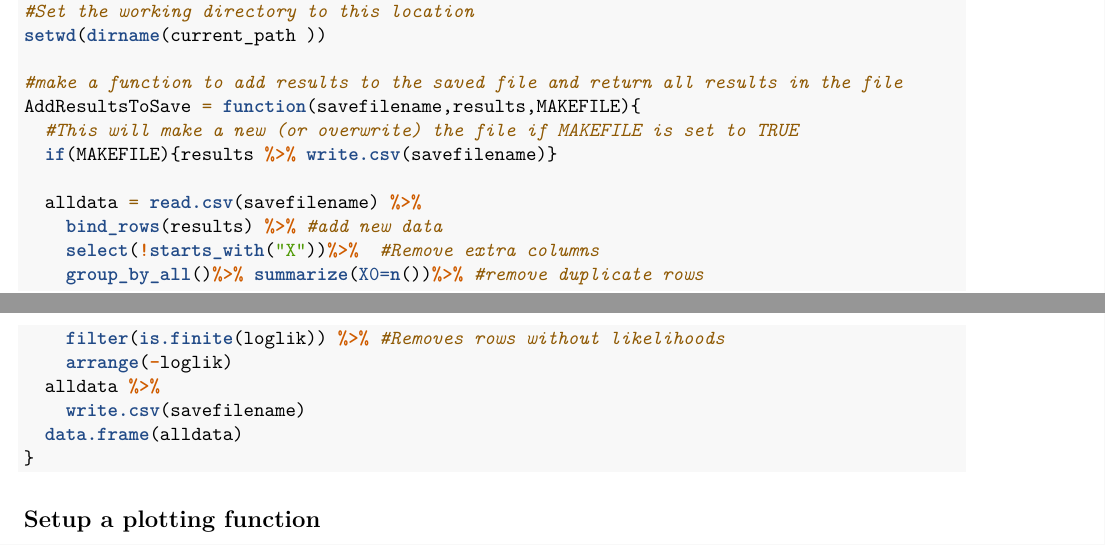
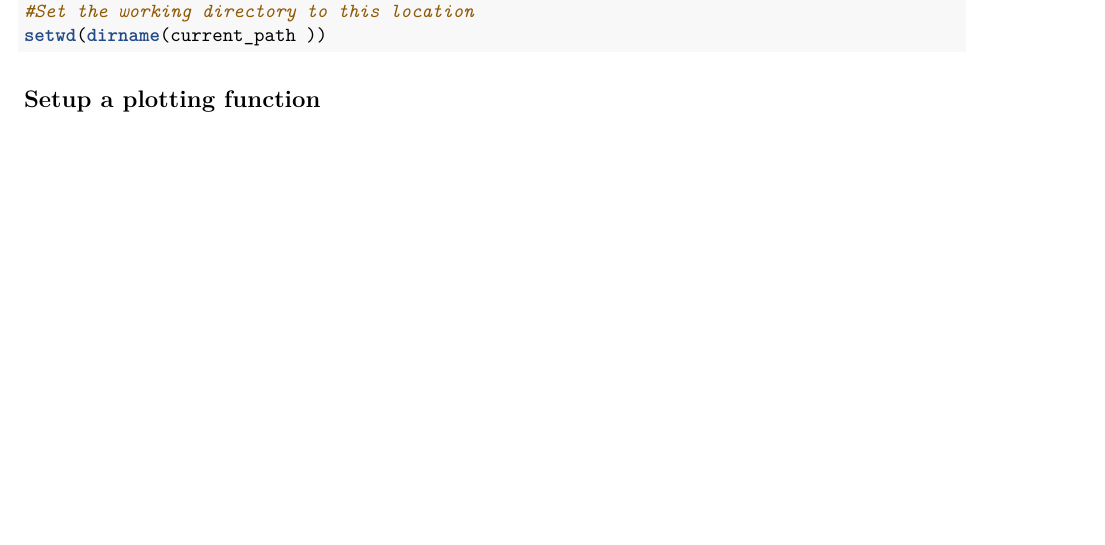
Before and after one commit to kmontovan/pomp, an R Markdown document (Model 2 SIR.Rmd): two parts of pages 1 and 2 of 10 before the commit and part of page 1 of 9 after it, the two joined at a grey line, cut so that both start at the same text, the shorter picture padded with empty space. Rendered offline with R 4.5, knitr and Pandoc, then LaTeX, with nearby package versions; some code elsewhere in the file could not run offline; common packages that the code uses without loading them are loaded.

Commit message:
Refactor result saving to use append_data function
Removed the AddResultsToSave function and replaced its usage with append_data for saving results.

````diff
--- a/Model 2 SIR.Rmd
+++ b/Model 2 SIR.Rmd
@@ -48,22 +48,6 @@ library(rstudioapi)
 current_path = rstudioapi::getActiveDocumentContext()$path
 #Set the working directory to this location
 setwd(dirname(current_path ))
-
-#make a function to add results to the saved file and return all results in the file
-AddResultsToSave = function(savefilename,results,MAKEFILE){
-  #This will make a new (or overwrite) the file if MAKEFILE is set to TRUE
-  if(MAKEFILE){results %>% write.csv(savefilename)}
-
-  alldata = read.csv(savefilename) %>%
-    bind_rows(results) %>% #add new data
-    select(!starts_with("X"))%>%  #Remove extra columns
-    group_by_all()%>% summarize(X0=n())%>% #remove duplicate rows
-    filter(is.finite(loglik)) %>% #Removes rows without likelihoods
-    arrange(-loglik)
-  alldata %>%
-    write.csv(savefilename)
-  data.frame(alldata)
-}
 ```
 
 ## Setup a plotting function
````
Also changed, not shown: Model 2 SIR.Rmd (8 more changed lines).
